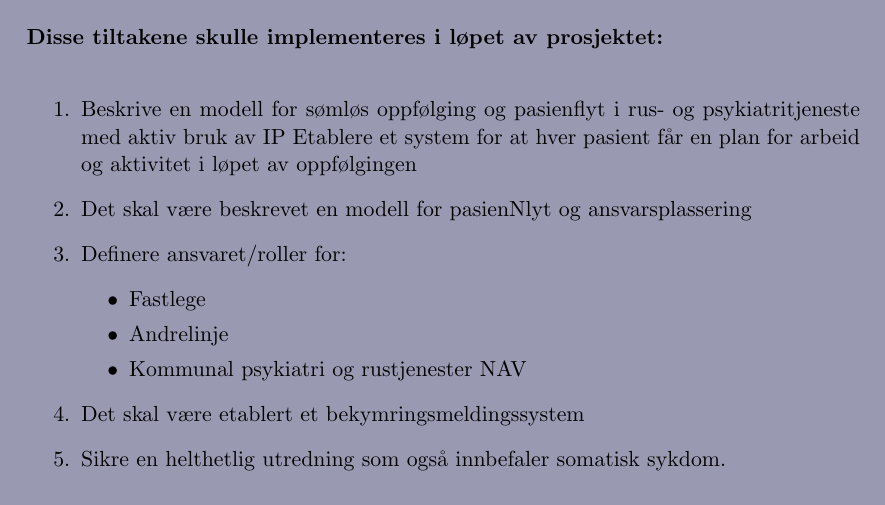
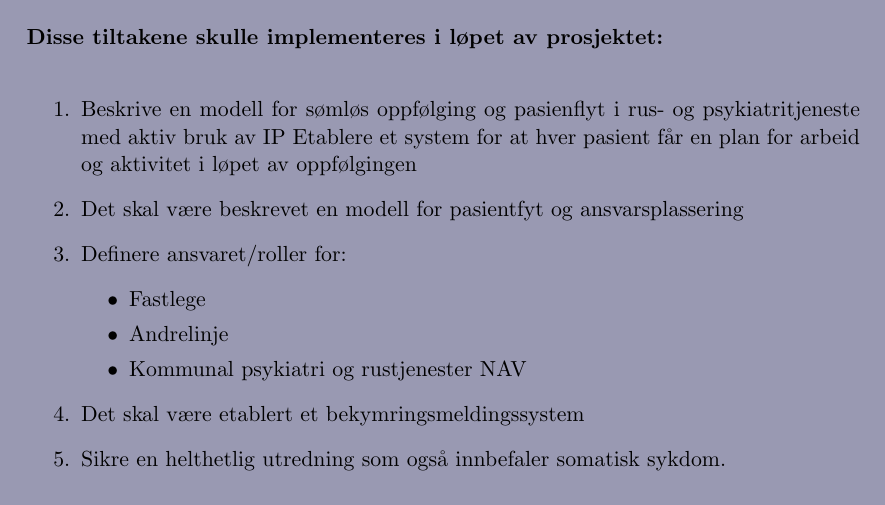
Before and after one commit to pcjawick/SAMRUSrapport, a LaTeX document (Projrap_main.tex): part of page 2 of 38, cut so that both start at the same text. Compiled offline with pdfLaTeX.

Commit message:
REttet intro
NT

```diff
--- a/Projrap_main.tex
+++ b/Projrap_main.tex
@@ -127,7 +127,7 @@ Mjøndalen\\
                   \paragraph{Disse tiltakene skulle implementeres i løpet av prosjektet:\\}
                   \begin{enumerate}
                     \item Beskrive en modell for sømløs oppfølging og pasienflyt i rus- og psykiatritjeneste med aktiv bruk av IP Etablere et system for at hver pasient får en plan for arbeid og aktivitet i løpet av oppfølgingen
-                    \item Det skal være beskrevet en modell for pasienNlyt og ansvarsplassering
+                    \item Det skal være beskrevet en modell for pasientfyt og ansvarsplassering
                     \item Definere ansvaret/roller for:
                       \begin{itemize}
                         \item Fastlege
```
